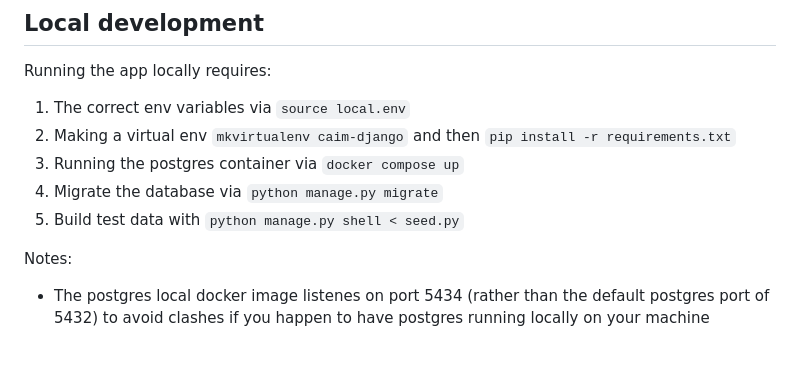
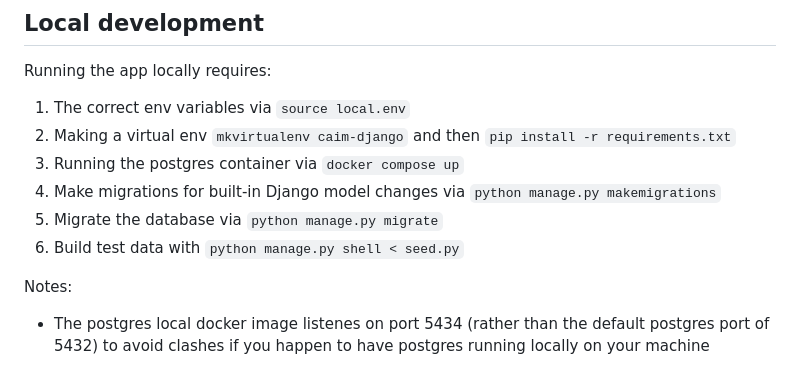
Before and after one commit to caim-org/caim-app, a Markdown page: README.md, the part around the change. Rendered like a GitHub page.

Commit message:
update readme with makemigrations

```diff
--- a/README.md
+++ b/README.md
@@ -56,8 +56,9 @@ Running the app locally requires:
 1. The correct env variables via `source local.env`
 2. Making a virtual env `mkvirtualenv caim-django` and then `pip install -r requirements.txt`
 3. Running the postgres container via `docker compose up`
-4. Migrate the database via `python manage.py migrate`
-5. Build test data with `python manage.py shell < seed.py`
+4. Make migrations for built-in Django model changes via `python manage.py makemigrations`
+5. Migrate the database via `python manage.py migrate`
+6. Build test data with `python manage.py shell < seed.py`
 
 Notes:
 - The postgres local docker image listenes on port 5434 (rather than the default postgres port of 5432) to avoid clashes if you happen to have postgres running locally on your machine
```
